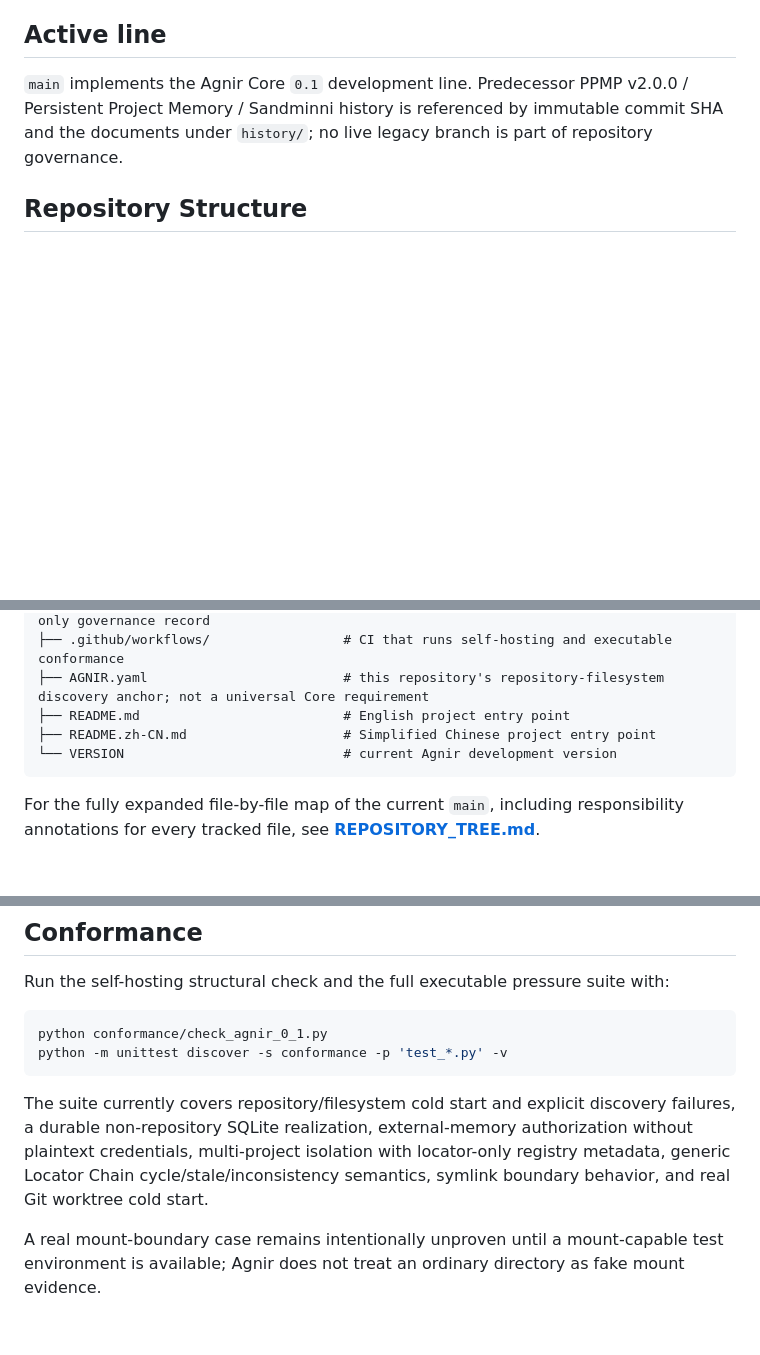
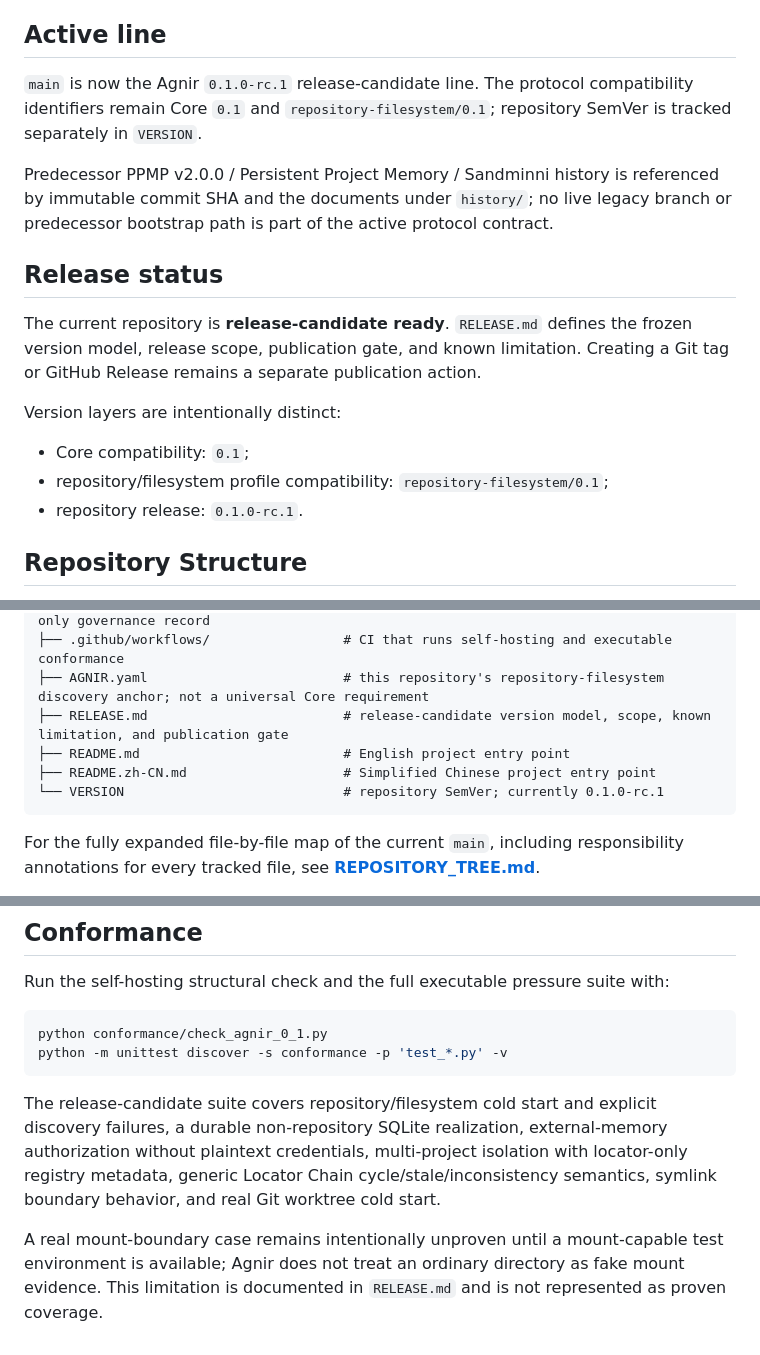
Before and after one commit to iorLab/agnir, a Markdown page: README.md, 3 parts joined by grey strips. Rendered like a GitHub page; blank space fills up the shorter version.

Commit message:
release: document Agnir 0.1.0-rc.1 status

````diff
--- a/README.md
+++ b/README.md
@@ -58,7 +58,19 @@ Agnir does not perform the Project work shown in the middle of the flow. It make
 
 ## Active line
 
-`main` implements the Agnir Core `0.1` development line. Predecessor PPMP v2.0.0 / Persistent Project Memory / Sandminni history is referenced by immutable commit SHA and the documents under `history/`; no live legacy branch is part of repository governance.
+`main` is now the Agnir `0.1.0-rc.1` release-candidate line. The protocol compatibility identifiers remain Core `0.1` and `repository-filesystem/0.1`; repository SemVer is tracked separately in `VERSION`.
+
+Predecessor PPMP v2.0.0 / Persistent Project Memory / Sandminni history is referenced by immutable commit SHA and the documents under `history/`; no live legacy branch or predecessor bootstrap path is part of the active protocol contract.
+
+## Release status
+
+The current repository is **release-candidate ready**. `RELEASE.md` defines the frozen version model, release scope, publication gate, and known limitation. Creating a Git tag or GitHub Release remains a separate publication action.
+
+Version layers are intentionally distinct:
+
+- Core compatibility: `0.1`;
+- repository/filesystem profile compatibility: `repository-filesystem/0.1`;
+- repository release: `0.1.0-rc.1`.
 
 ## Repository Structure
 
@@ -92,9 +104,10 @@ agnir/
 │   └── BRANCH_ARCHIVE.md              # retired branch names and final tip SHAs; main-only governance record
 ├── .github/workflows/                 # CI that runs self-hosting and executable conformance
 ├── AGNIR.yaml                         # this repository's repository-filesystem discovery anchor; not a universal Core requirement
+├── RELEASE.md                         # release-candidate version model, scope, known limitation, and publication gate
 ├── README.md                          # English project entry point
 ├── README.zh-CN.md                    # Simplified Chinese project entry point
-└── VERSION                            # current Agnir development version
+└── VERSION                            # repository SemVer; currently 0.1.0-rc.1
 ```
 
 For the fully expanded file-by-file map of the current `main`, including responsibility annotations for every tracked file, see **[REPOSITORY_TREE.md](REPOSITORY_TREE.md)**.
@@ -126,6 +139,6 @@ python conformance/check_agnir_0_1.py
 python -m unittest discover -s conformance -p 'test_*.py' -v
 ```
 
-The suite currently covers repository/filesystem cold start and explicit discovery failures, a durable non-repository SQLite realization, external-memory authorization without plaintext credentials, multi-project isolation with locator-only registry metadata, generic Locator Chain cycle/stale/inconsistency semantics, symlink boundary behavior, and real Git worktree cold start.
+The release-candidate suite covers repository/filesystem cold start and explicit discovery failures, a durable non-repository SQLite realization, external-memory authorization without plaintext credentials, multi-project isolation with locator-only registry metadata, generic Locator Chain cycle/stale/inconsistency semantics, symlink boundary behavior, and real Git worktree cold start.
 
-A real mount-boundary case remains intentionally unproven until a mount-capable test environment is available; Agnir does not treat an ordinary directory as fake mount evidence.
+A real mount-boundary case remains intentionally unproven until a mount-capable test environment is available; Agnir does not treat an ordinary directory as fake mount evidence. This limitation is documented in `RELEASE.md` and is not represented as proven coverage.
````
Also changed, not shown: other parts of README.md (+1 -1 lines).
